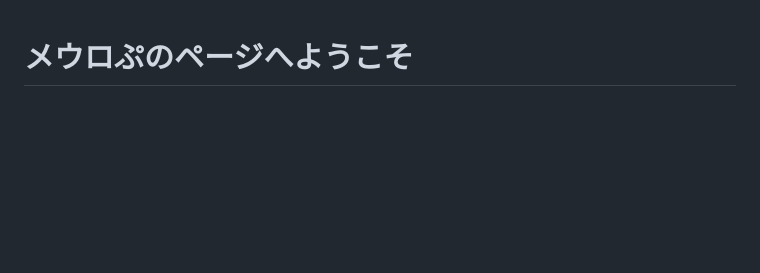
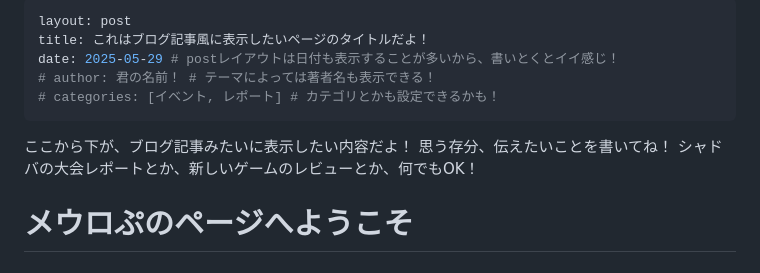
Before and after one commit to Meurop/meurop.github.io, a Markdown page: README.md, the part around the change. GitHub-like rendering; blank space fills up the shorter version.

```diff
--- a/README.md
+++ b/README.md
@@ -1,3 +1,15 @@
+---
+layout: post
+title: これはブログ記事風に表示したいページのタイトルだよ！
+date: 2025-05-29 # postレイアウトは日付も表示することが多いから、書いとくとイイ感じ！
+# author: 君の名前！ # テーマによっては著者名も表示できる！
+# categories: [イベント, レポート] # カテゴリとかも設定できるかも！
+---
+
+ここから下が、ブログ記事みたいに表示したい内容だよ！
+思う存分、伝えたいことを書いてね！
+シャドバの大会レポートとか、新しいゲームのレビューとか、何でもOK！
+
 # メウロぷのページへようこそ
 # ツイフィ兼ポートフォリオ兼ブログ
 # 自分で `page` レイアウトをカスタマイズしたりするよ。
```
